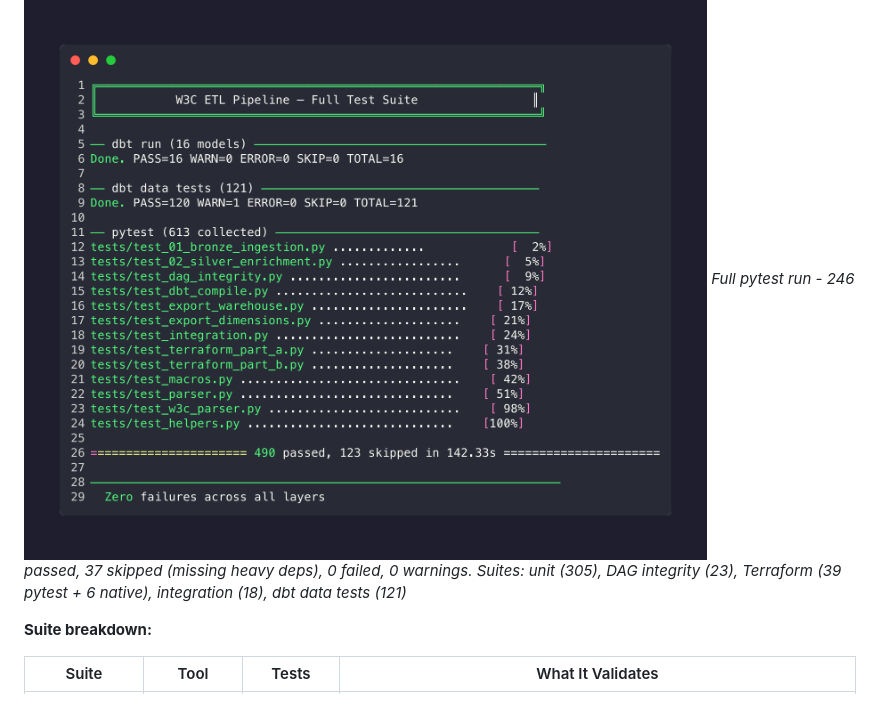
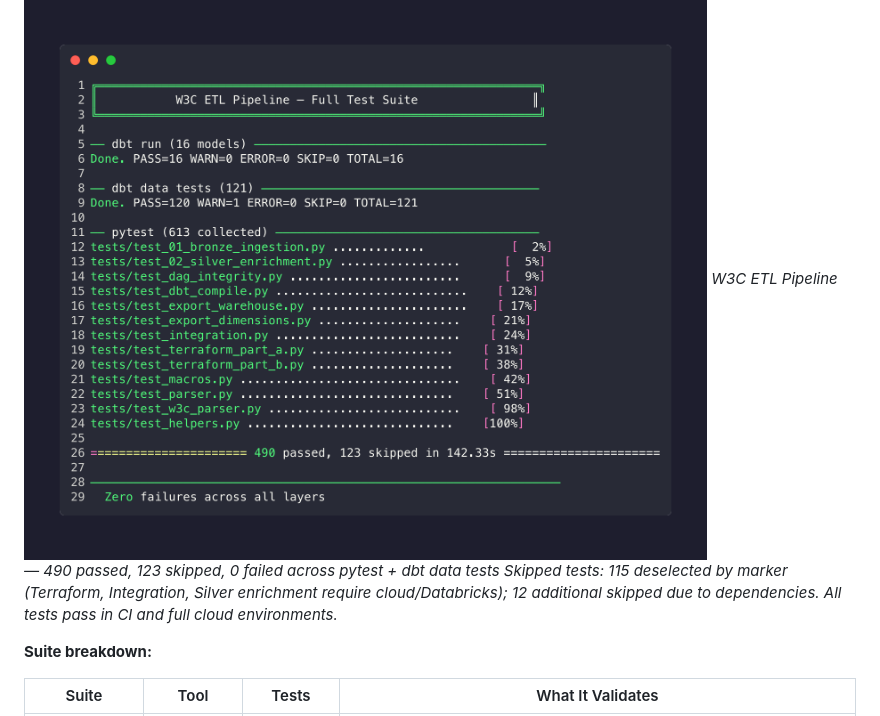
Before and after one commit to AhmedIkram05/w3c-etl-pipeline, a Markdown page: README.md, the part around one of its changes. Rendered like a GitHub page.

Commit message:
Update README.md: Remove outdated media reference and revise test results summary for clarity and accuracy, reflecting the current state of the W3C ETL Pipeline tests.

```diff
--- a/README.md
+++ b/README.md
@@ -1059,7 +1057,8 @@ The probe queries each layer on a configurable interval (default 30s), caches re
 The pipeline validates across **6 distinct test suites**, each targeting a different layer of the stack. Below the image is a breakdown of what each suite covers - all passing with zero failures:
 
 ![All Tests Passing - clean output, zero failures](docs/media/tests-all-passing.png)
-*Full pytest run - 246 passed, 37 skipped (missing heavy deps), 0 failed, 0 warnings. Suites: unit (305), DAG integrity (23), Terraform (39 pytest + 6 native), integration (18), dbt data tests (121)*
+*W3C ETL Pipeline — 490 passed, 123 skipped, 0 failed across pytest + dbt data tests*
+*Skipped tests: 115 deselected by marker (Terraform, Integration, Silver enrichment require cloud/Databricks); 12 additional skipped due to dependencies. All tests pass in CI and full cloud environments.*
 
 **Suite breakdown:**
 
```
Also changed, not shown: other parts of README.md (+0 -2 lines).
